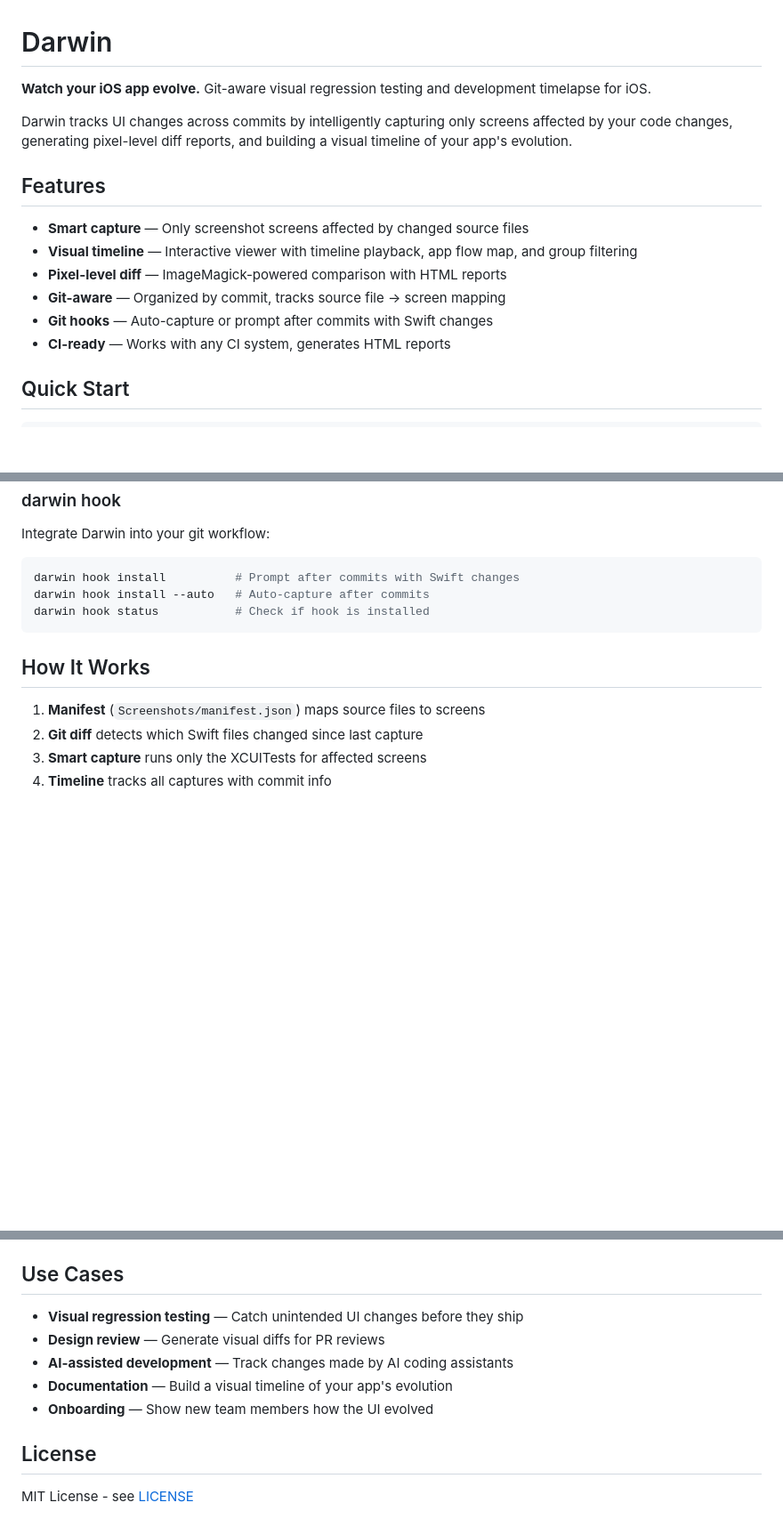
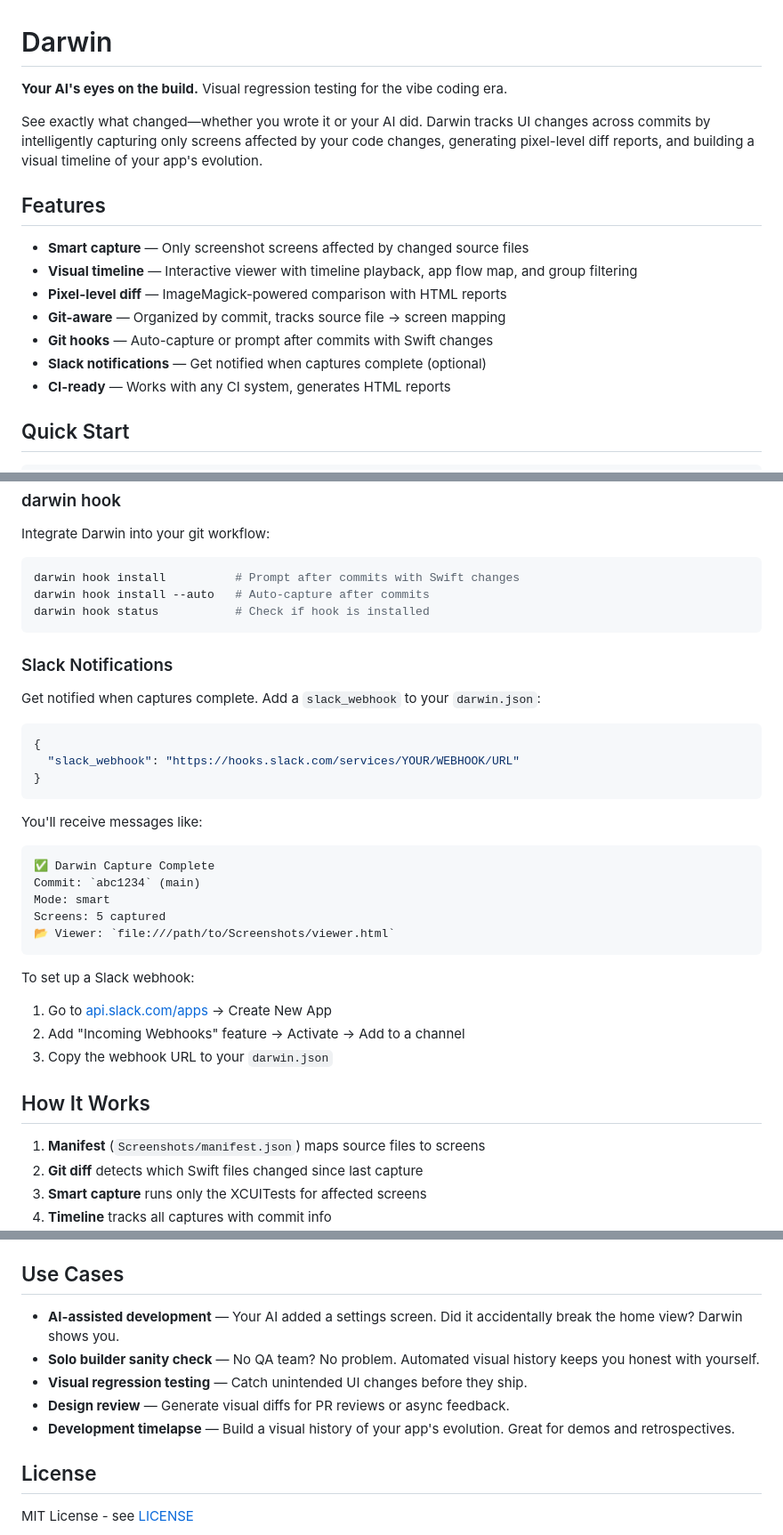
Before and after one commit to dontoisme/darwin, a Markdown page: README.md, 3 parts joined by grey strips. Shown at 89% size. Rendered like a GitHub page; blank space fills up the shorter version.

Commit message:
Update README with Slack notifications and new positioning
- New tagline: "Your AI's eyes on the build"
- Add Slack notifications feature and documentation
- Add slack_webhook to darwin.json example
- Update use cases to match landing page (AI-first positioning)

🤖 Generated with [Claude Code](https://claude.com/claude-code)

Co-Authored-By: Claude Opus 4.5 <noreply@anthropic.com>

````diff
--- a/README.md
+++ b/README.md
@@ -1,8 +1,8 @@
 # Darwin
 
-**Watch your iOS app evolve.** Git-aware visual regression testing and development timelapse for iOS.
+**Your AI's eyes on the build.** Visual regression testing for the vibe coding era.
 
-Darwin tracks UI changes across commits by intelligently capturing only screens affected by your code changes, generating pixel-level diff reports, and building a visual timeline of your app's evolution.
+See exactly what changed—whether you wrote it or your AI did. Darwin tracks UI changes across commits by intelligently capturing only screens affected by your code changes, generating pixel-level diff reports, and building a visual timeline of your app's evolution.
 
 ## Features
 
@@ -11,6 +11,7 @@ Darwin tracks UI changes across commits by intelligently capturing only screens
 - **Pixel-level diff** — ImageMagick-powered comparison with HTML reports
 - **Git-aware** — Organized by commit, tracks source file → screen mapping
 - **Git hooks** — Auto-capture or prompt after commits with Swift changes
+- **Slack notifications** — Get notified when captures complete (optional)
 - **CI-ready** — Works with any CI system, generates HTML reports
 
 ## Quick Start
@@ -68,6 +69,31 @@ darwin hook install --auto   # Auto-capture after commits
 darwin hook status           # Check if hook is installed
 ```
 
+### Slack Notifications
+
+Get notified when captures complete. Add a `slack_webhook` to your `darwin.json`:
+
+```json
+{
+  "slack_webhook": "https://hooks.slack.com/services/YOUR/WEBHOOK/URL"
+}
+```
+
+You'll receive messages like:
+
+```
+✅ Darwin Capture Complete
+Commit: `abc1234` (main)
+Mode: smart
+Screens: 5 captured
+📂 Viewer: `file:///path/to/Screenshots/viewer.html`
+```
+
+To set up a Slack webhook:
+1. Go to [api.slack.com/apps](https://api.slack.com/apps) → Create New App
+2. Add "Incoming Webhooks" feature → Activate → Add to a channel
+3. Copy the webhook URL to your `darwin.json`
+
 ## How It Works
 
 1. **Manifest** (`Screenshots/manifest.json`) maps source files to screens
@@ -156,11 +185,11 @@ Copy `templates/XCUIApplication+Screenshots.swift` to your UI test target for th
 
 ## Use Cases
 
-- **Visual regression testing** — Catch unintended UI changes before they ship
-- **Design review** — Generate visual diffs for PR reviews
-- **AI-assisted development** — Track changes made by AI coding assistants
-- **Documentation** — Build a visual timeline of your app's evolution
-- **Onboarding** — Show new team members how the UI evolved
+- **AI-assisted development** — Your AI added a settings screen. Did it accidentally break the home view? Darwin shows you.
+- **Solo builder sanity check** — No QA team? No problem. Automated visual history keeps you honest with yourself.
+- **Visual regression testing** — Catch unintended UI changes before they ship.
+- **Design review** — Generate visual diffs for PR reviews or async feedback.
+- **Development timelapse** — Build a visual history of your app's evolution. Great for demos and retrospectives.
 
 ## License
 
````
Also changed, not shown: other parts of README.md (+4 -1 lines).
